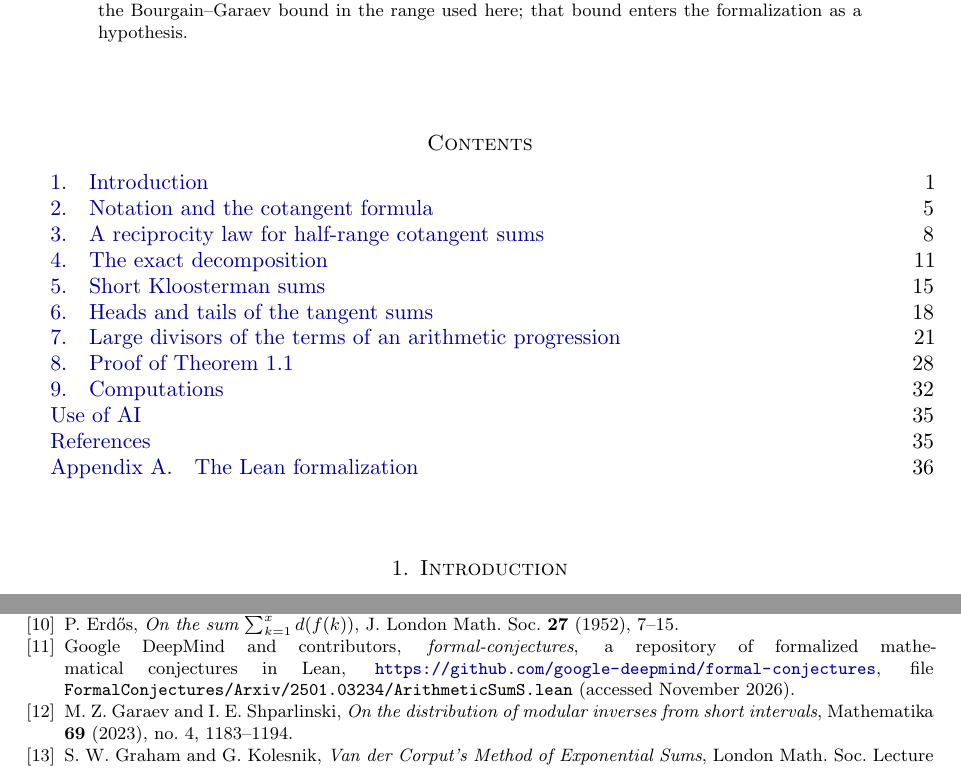
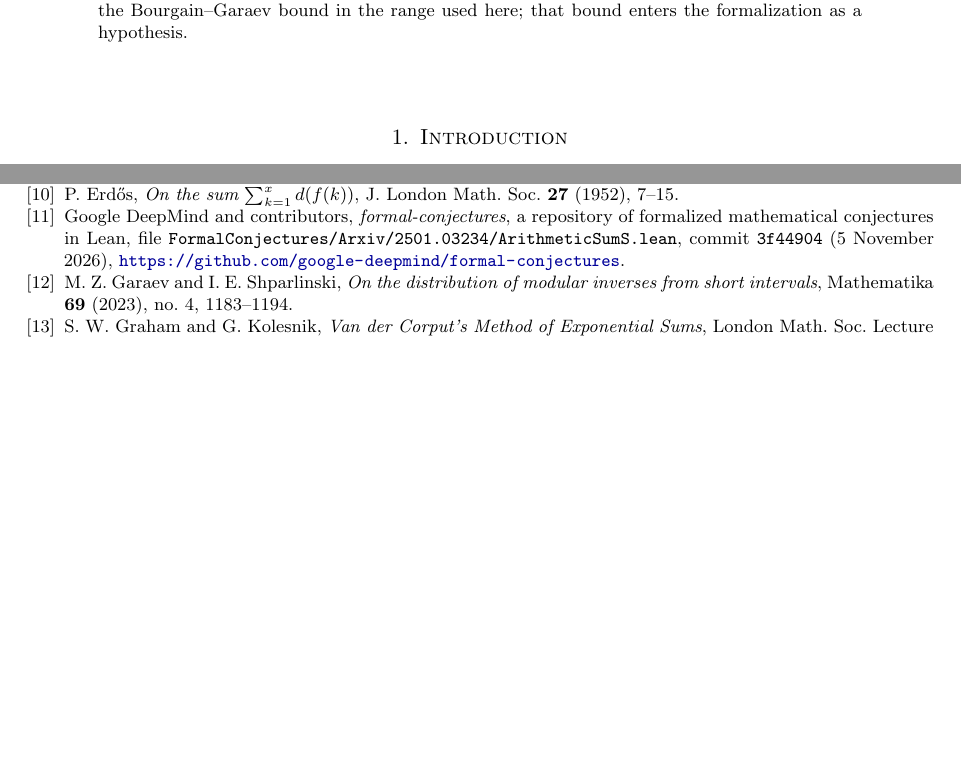
Before and after one commit to samsonmaximus/theta-sum, a LaTeX paper (paper/conj33/main.tex, which reads paper/conj33/sZ_bib.tex): two parts of pages 1 and 35 of 37, joined at a grey line, cut so that both start at the same text, the shorter picture padded with empty space. Compiled offline with pdfLaTeX.

Commit message:
Prepare paper for arXiv: drop table of contents, alphabetize references
- Remove the table of contents (Section 1.6 already gives the organization).
- Put the bibliography in alphabetical order; five entries (mathlib, de Moura-Ullrich,
  Kloosterman, Hall-Tenenbaum, Nair-Tenenbaum) had been appended out of order.
- Pin the formal-conjectures reference to commit 3f44904, whose definitions of S' and S
  match the copies in lean/ verbatim.
- Add \pdfoutput=1 so arXiv processes the source with pdfLaTeX.
- Rebuild paper/theta_sum_conj33.pdf.

Co-Authored-By: Claude Opus 5.5 <noreply@anthropic.com>
Claude-Session: https://claude.ai/code/session_01YVX6FrK5e1FyJPmCRKCg7j

```diff
--- a/paper/conj33/main.tex
+++ b/paper/conj33/main.tex
@@ -1,3 +1,4 @@
+\pdfoutput=1
 \documentclass[11pt]{amsart}
 \usepackage{amsmath,amssymb,amsthm,mathtools}
 \usepackage[margin=1.1in]{geometry}
@@ -55,8 +56,6 @@ S(p)=\tfrac12\,p\log p+O\bigl(p(\log p)^{19/20}\bigr).
 The proof starts from an exact formula, obtained from a reciprocity law for half-range cotangent sums, that expresses $S(p)$ through tangent sums $\sum_t\tan(\pi pt/k)$. Large moduli $k$ are treated with Kloosterman's bound. For smaller moduli each tangent sum is split into a head and a tail: the heads are bounded on average over $k$ by the Bourgain--Garaev bound for short Kloosterman sums, and the tails by a new elementary estimate for the large divisors of the terms of an arithmetic progression. A formalization in the Lean proof assistant derives the conjecture from the Bourgain--Garaev bound in the range used here; that bound enters the formalization as a hypothesis.
 \end{abstract}
 \maketitle
-\setcounter{tocdepth}{1}
-\tableofcontents
 
 \input{s1_intro}
 \input{s2_cotangent}
--- a/paper/conj33/sZ_bib.tex
+++ b/paper/conj33/sZ_bib.tex
@@ -24,7 +24,7 @@ This work is the result of human--AI interaction with Claude Opus~5.5 (Anthropic
 
 \bibitem{b10} P. Erd\H{o}s, \emph{On the sum $\sum_{k=1}^{x}d(f(k))$}, J. London Math. Soc. \textbf{27} (1952), 7--15.
 
-\bibitem{b11} Google DeepMind and contributors, \emph{formal-conjectures}, a repository of formalized mathematical conjectures in Lean, \url{https://github.com/google-deepmind/formal-conjectures}, file \texttt{FormalConjectures/Arxiv/2501.03234/ArithmeticSumS.lean} (accessed November 2026).
+\bibitem{b11} Google DeepMind and contributors, \emph{formal-conjectures}, a repository of formalized mathematical conjectures in Lean, file \texttt{FormalConjectures/Arxiv/2501.03234/ArithmeticSumS.lean}, commit \texttt{3f44904} (5 November 2026), \url{https://github.com/google-deepmind/formal-conjectures}.
 
 \bibitem{b12} M. Z. Garaev and I. E. Shparlinski, \emph{On the distribution of modular inverses from short intervals}, Mathematika \textbf{69} (2023), no.~4, 1183--1194.
 
```
Also changed, not shown: paper/theta_sum_conj33.pdf, paper/conj33/sZ_bib.tex (24 more changed lines).
